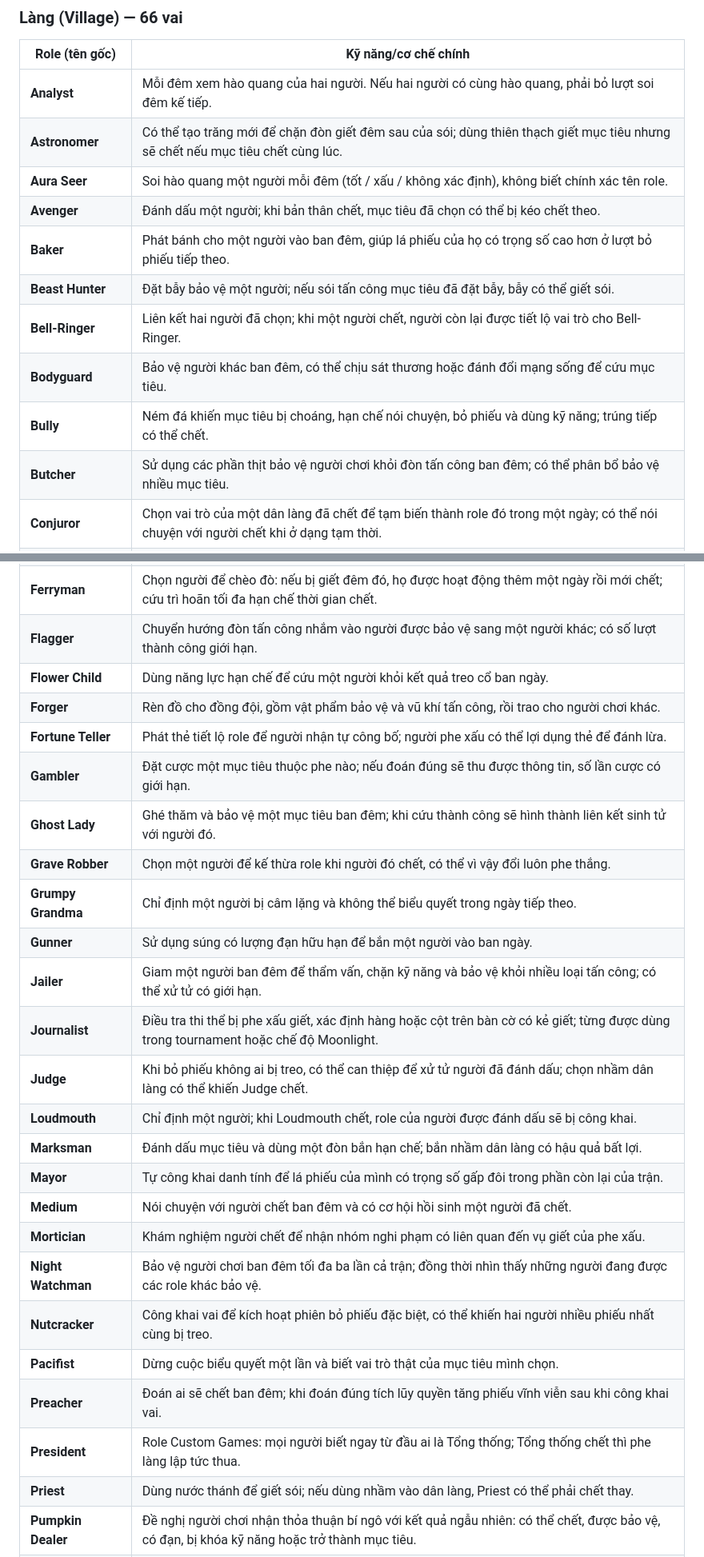
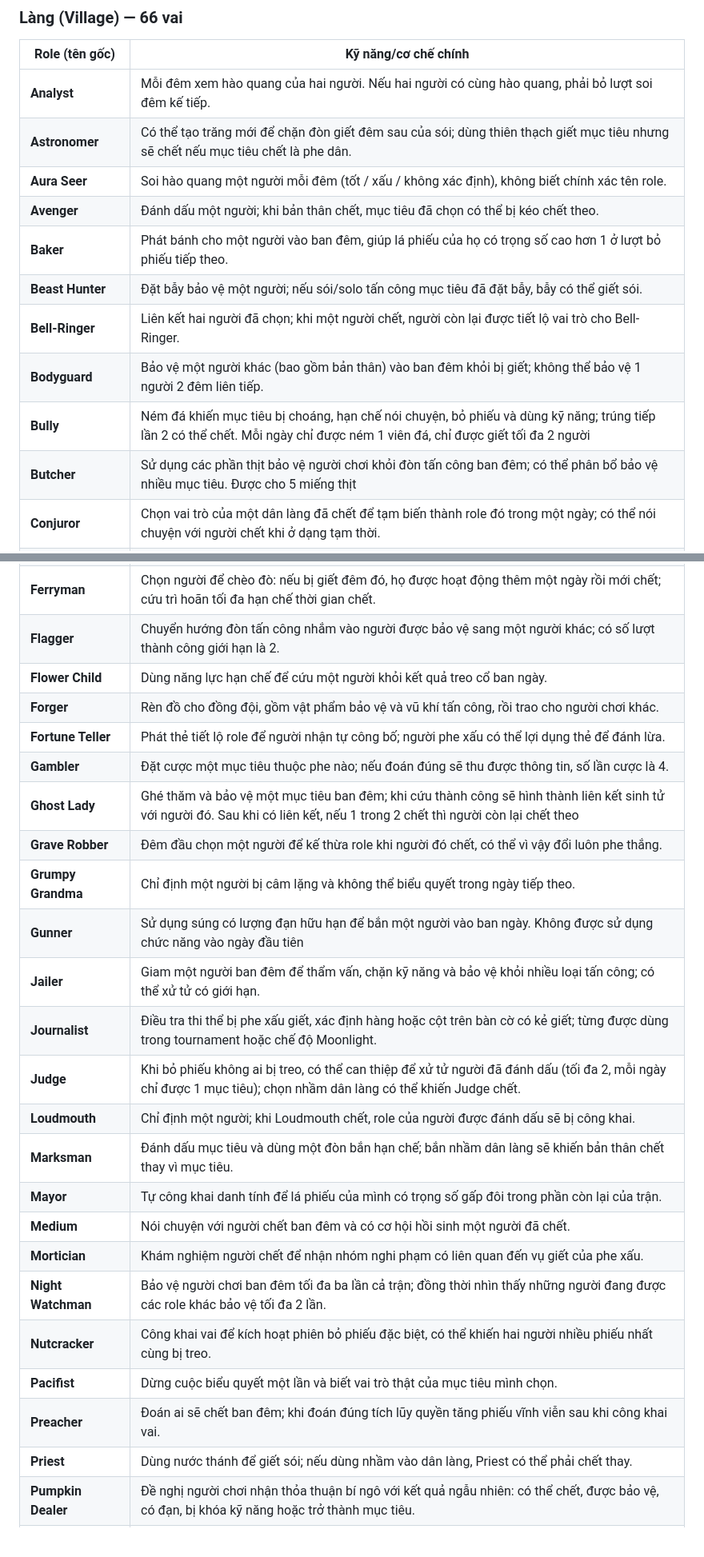
Before and after one commit to vanesia377/wolve-game, a Markdown page: wolvesville_roles_official_2026.md, 2 parts joined by grey strips. Shown at 80% size. GitHub-like rendering; blank space fills up the shorter version.

Commit message:
Update role descriptions and mechanics in document

```diff
--- a/wolvesville_roles_official_2026.md
+++ b/wolvesville_roles_official_2026.md
@@ -26,15 +26,15 @@ Từ **150 mục** trên danh mục Wiki cũ: bỏ **13 vai chỉ có trong Clas
 | Role (tên gốc) | Kỹ năng/cơ chế chính |
 |---|---|
 | **Analyst** | Mỗi đêm xem hào quang của hai người. Nếu hai người có cùng hào quang, phải bỏ lượt soi đêm kế tiếp. |
-| **Astronomer** | Có thể tạo trăng mới để chặn đòn giết đêm sau của sói; dùng thiên thạch giết mục tiêu nhưng sẽ chết nếu mục tiêu chết cùng lúc. |
+| **Astronomer** | Có thể tạo trăng mới để chặn đòn giết đêm sau của sói; dùng thiên thạch giết mục tiêu nhưng sẽ chết nếu mục tiêu chết là phe dân. |
 | **Aura Seer** | Soi hào quang một người mỗi đêm (tốt / xấu / không xác định), không biết chính xác tên role. |
 | **Avenger** | Đánh dấu một người; khi bản thân chết, mục tiêu đã chọn có thể bị kéo chết theo. |
-| **Baker** | Phát bánh cho một người vào ban đêm, giúp lá phiếu của họ có trọng số cao hơn ở lượt bỏ phiếu tiếp theo. |
-| **Beast Hunter** | Đặt bẫy bảo vệ một người; nếu sói tấn công mục tiêu đã đặt bẫy, bẫy có thể giết sói. |
+| **Baker** | Phát bánh cho một người vào ban đêm, giúp lá phiếu của họ có trọng số cao hơn 1 ở lượt bỏ phiếu tiếp theo. |
+| **Beast Hunter** | Đặt bẫy bảo vệ một người; nếu sói/solo tấn công mục tiêu đã đặt bẫy, bẫy có thể giết sói. |
 | **Bell-Ringer** | Liên kết hai người đã chọn; khi một người chết, người còn lại được tiết lộ vai trò cho Bell-Ringer. |
-| **Bodyguard** | Bảo vệ người khác ban đêm, có thể chịu sát thương hoặc đánh đổi mạng sống để cứu mục tiêu. |
-| **Bully** | Ném đá khiến mục tiêu bị choáng, hạn chế nói chuyện, bỏ phiếu và dùng kỹ năng; trúng tiếp có thể chết. |
-| **Butcher** | Sử dụng các phần thịt bảo vệ người chơi khỏi đòn tấn công ban đêm; có thể phân bổ bảo vệ nhiều mục tiêu. |
+| **Bodyguard** | Bảo vệ một người khác (bao gồm bản thân) vào ban đêm khỏi bị giết; không thể bảo vệ 1 người 2 đêm liên tiếp. |
+| **Bully** | Ném đá khiến mục tiêu bị choáng, hạn chế nói chuyện, bỏ phiếu và dùng kỹ năng; trúng tiếp lần 2 có thể chết. Mỗi ngày chỉ được ném 1 viên đá, chỉ được giết tối đa 2 người|
+| **Butcher** | Sử dụng các phần thịt bảo vệ người chơi khỏi đòn tấn công ban đêm; có thể phân bổ bảo vệ nhiều mục tiêu. Được cho 5 miếng thịt|
 | **Conjuror** | Chọn vai trò của một dân làng đã chết để tạm biến thành role đó trong một ngày; có thể nói chuyện với người chết khi ở dạng tạm thời. |
 | **Cowardly Lion** | Tích lũy lòng can đảm khi không bỏ phiếu; sau khi chết có thể dùng sức mạnh tích lũy để tác động một lần lên một cá nhân. |
 | **Cupid** | Ghép hai người thành cặp tình nhân; khi một người chết người kia thường chết theo, điều kiện thắng có thể đổi theo cặp. |
@@ -44,28 +44,27 @@ Từ **150 mục** trên danh mục Wiki cũ: bỏ **13 vai chỉ có trong Clas
 | **Dorothy** | Đến thăm người chơi để thu thập trí óc, trái tim và lòng can đảm; đủ bộ có thể dùng nước khắc chế phe ác. |
 | **Easter Bunny** | Phân phối những quả trứng có hiệu ứng khác nhau như bảo vệ, câm lặng, khóa kỹ năng hoặc soi hào quang. |
 | **Ferryman** | Chọn người để chèo đò: nếu bị giết đêm đó, họ được hoạt động thêm một ngày rồi mới chết; cứu trì hoãn tối đa hạn chế thời gian chết. |
-| **Flagger** | Chuyển hướng đòn tấn công nhắm vào người được bảo vệ sang một người khác; có số lượt thành công giới hạn. |
+| **Flagger** | Chuyển hướng đòn tấn công nhắm vào người được bảo vệ sang một người khác; có số lượt thành công giới hạn là 2. |
 | **Flower Child** | Dùng năng lực hạn chế để cứu một người khỏi kết quả treo cổ ban ngày. |
 | **Forger** | Rèn đồ cho đồng đội, gồm vật phẩm bảo vệ và vũ khí tấn công, rồi trao cho người chơi khác. |
 | **Fortune Teller** | Phát thẻ tiết lộ role để người nhận tự công bố; người phe xấu có thể lợi dụng thẻ để đánh lừa. |
-| **Gambler** | Đặt cược một mục tiêu thuộc phe nào; nếu đoán đúng sẽ thu được thông tin, số lần cược có giới hạn. |
-| **Ghost Lady** | Ghé thăm và bảo vệ một mục tiêu ban đêm; khi cứu thành công sẽ hình thành liên kết sinh tử với người đó. |
-| **Grave Robber** | Chọn một người để kế thừa role khi người đó chết, có thể vì vậy đổi luôn phe thắng. |
+| **Gambler** | Đặt cược một mục tiêu thuộc phe nào; nếu đoán đúng sẽ thu được thông tin, số lần cược là 4. |
+| **Ghost Lady** | Ghé thăm và bảo vệ một mục tiêu ban đêm; khi cứu thành công sẽ hình thành liên kết sinh tử với người đó. Sau khi có liên kết, nếu 1 trong 2 chết thì người còn lại chết theo |
+| **Grave Robber** | Đêm đầu chọn một người để kế thừa role khi người đó chết, có thể vì vậy đổi luôn phe thắng. |
 | **Grumpy Grandma** | Chỉ định một người bị câm lặng và không thể biểu quyết trong ngày tiếp theo. |
-| **Gunner** | Sử dụng súng có lượng đạn hữu hạn để bắn một người vào ban ngày. |
+| **Gunner** | Sử dụng súng có lượng đạn hữu hạn để bắn một người vào ban ngày. Không được sử dụng chức năng vào ngày đầu tiên |
 | **Jailer** | Giam một người ban đêm để thẩm vấn, chặn kỹ năng và bảo vệ khỏi nhiều loại tấn công; có thể xử tử có giới hạn. |
 | **Journalist** | Điều tra thi thể bị phe xấu giết, xác định hàng hoặc cột trên bàn cờ có kẻ giết; từng được dùng trong tournament hoặc chế độ Moonlight. |
-| **Judge** | Khi bỏ phiếu không ai bị treo, có thể can thiệp để xử tử người đã đánh dấu; chọn nhầm dân làng có thể khiến Judge chết. |
+| **Judge** | Khi bỏ phiếu không ai bị treo, có thể can thiệp để xử tử người đã đánh dấu (tối đa 2, mỗi ngày chỉ được 1 mục tiêu); chọn nhầm dân làng có thể khiến Judge chết. |
 | **Loudmouth** | Chỉ định một người; khi Loudmouth chết, role của người được đánh dấu sẽ bị công khai. |
-| **Marksman** | Đánh dấu mục tiêu và dùng một đòn bắn hạn chế; bắn nhầm dân làng có hậu quả bất lợi. |
+| **Marksman** | Đánh dấu mục tiêu và dùng một đòn bắn hạn chế; bắn nhầm dân làng sẽ khiến bản thân chết thay vì mục tiêu. |
 | **Mayor** | Tự công khai danh tính để lá phiếu của mình có trọng số gấp đôi trong phần còn lại của trận. |
 | **Medium** | Nói chuyện với người chết ban đêm và có cơ hội hồi sinh một người đã chết. |
 | **Mortician** | Khám nghiệm người chết để nhận nhóm nghi phạm có liên quan đến vụ giết của phe xấu. |
-| **Night Watchman** | Bảo vệ người chơi ban đêm tối đa ba lần cả trận; đồng thời nhìn thấy những người đang được các role khác bảo vệ. |
+| **Night Watchman** | Bảo vệ người chơi ban đêm tối đa ba lần cả trận; đồng thời nhìn thấy những người đang được các role khác bảo vệ tối đa 2 lần. |
 | **Nutcracker** | Công khai vai để kích hoạt phiên bỏ phiếu đặc biệt, có thể khiến hai người nhiều phiếu nhất cùng bị treo. |
 | **Pacifist** | Dừng cuộc biểu quyết một lần và biết vai trò thật của mục tiêu mình chọn. |
 | **Preacher** | Đoán ai sẽ chết ban đêm; khi đoán đúng tích lũy quyền tăng phiếu vĩnh viễn sau khi công khai vai. |
-| **President** | Role Custom Games: mọi người biết ngay từ đầu ai là Tổng thống; Tổng thống chết thì phe làng lập tức thua. |
 | **Priest** | Dùng nước thánh để giết sói; nếu dùng nhầm vào dân làng, Priest có thể phải chết thay. |
 | **Pumpkin Dealer** | Đề nghị người chơi nhận thỏa thuận bí ngô với kết quả ngẫu nhiên: có thể chết, được bảo vệ, có đạn, bị khóa kỹ năng hoặc trở thành mục tiêu. |
 | **Pumpkin King** | Role mùa Halloween mang tính sự kiện/xã hội: phát quà cho người chết; không có kỹ năng thay đổi chiến thuật cốt lõi. |
```
Also changed, not shown: other parts of wolvesville_roles_official_2026.md (+7 -8 lines).
